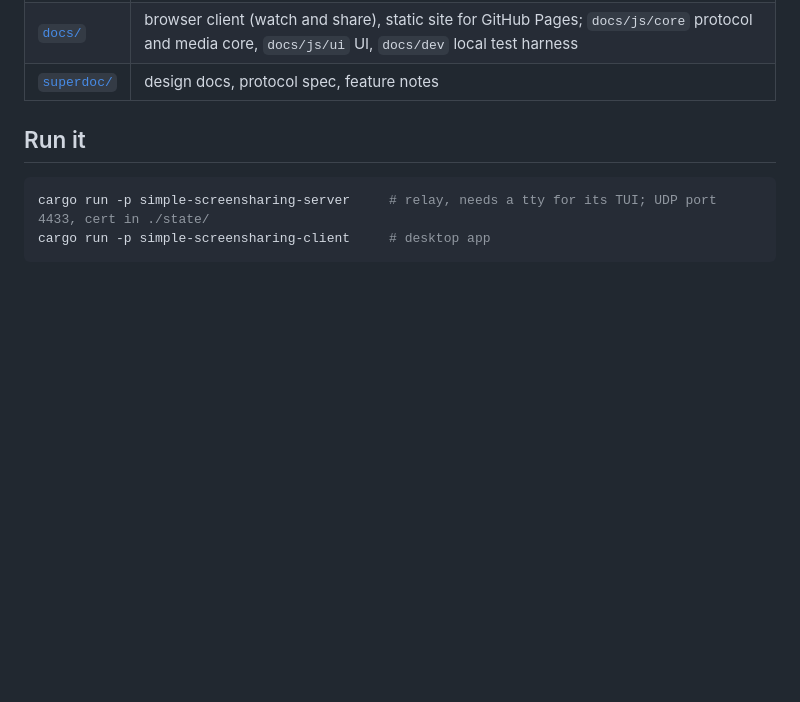
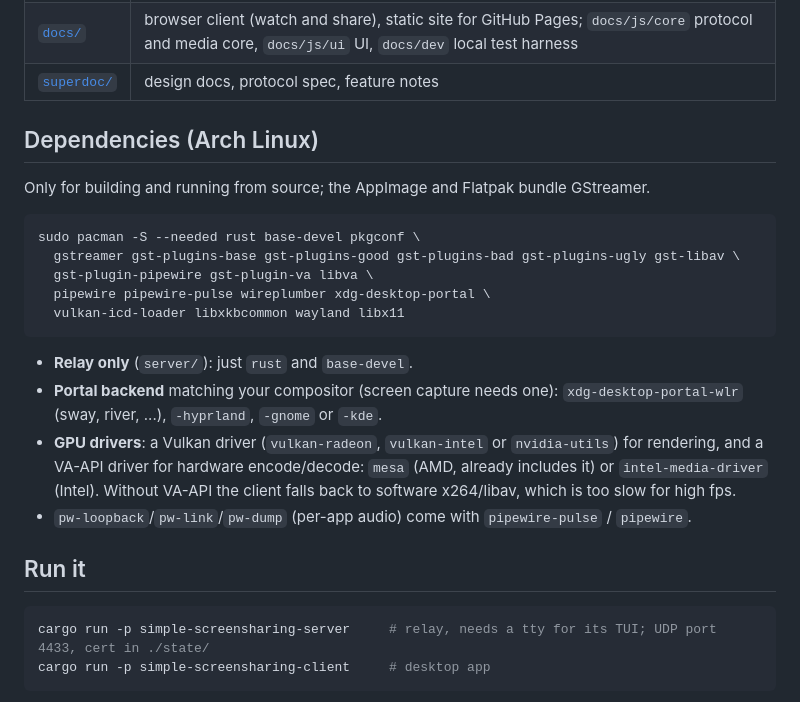
Before and after one commit to Ritze03/simple-screensharing, a Markdown page: README.md, the part around the change. Rendered like a GitHub page; blank space fills up the shorter version.

Commit message:
README: Arch Linux dependencies (#89)

````diff
--- a/README.md
+++ b/README.md
@@ -15,6 +15,26 @@ This is a monorepo.
 | [`protocol/`](protocol/) | shared wire-types crate used by client and relay |
 | [`docs/`](docs/) | browser client (watch and share), static site for GitHub Pages; `docs/js/core` protocol and media core, `docs/js/ui` UI, `docs/dev` local test harness |
 | [`superdoc/`](superdoc/architecture/overview.md) | design docs, protocol spec, feature notes |
+
+## Dependencies (Arch Linux)
+
+Only for building and running from source; the AppImage and Flatpak bundle GStreamer.
+
+```bash
+sudo pacman -S --needed rust base-devel pkgconf \
+  gstreamer gst-plugins-base gst-plugins-good gst-plugins-bad gst-plugins-ugly gst-libav \
+  gst-plugin-pipewire gst-plugin-va libva \
+  pipewire pipewire-pulse wireplumber xdg-desktop-portal \
+  vulkan-icd-loader libxkbcommon wayland libx11
+```
+
+- **Relay only** (`server/`): just `rust` and `base-devel`.
+- **Portal backend** matching your compositor (screen capture needs one): `xdg-desktop-portal-wlr` (sway,
+  river, ...), `-hyprland`, `-gnome` or `-kde`.
+- **GPU drivers**: a Vulkan driver (`vulkan-radeon`, `vulkan-intel` or `nvidia-utils`) for rendering, and a
+  VA-API driver for hardware encode/decode: `mesa` (AMD, already includes it) or `intel-media-driver` (Intel).
+  Without VA-API the client falls back to software x264/libav, which is too slow for high fps.
+- `pw-loopback`/`pw-link`/`pw-dump` (per-app audio) come with `pipewire-pulse` / `pipewire`.
 
 ## Run it
 
````
